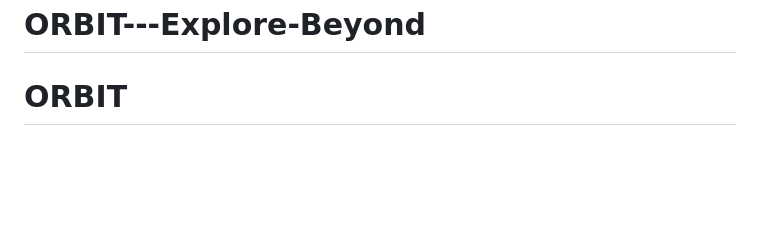
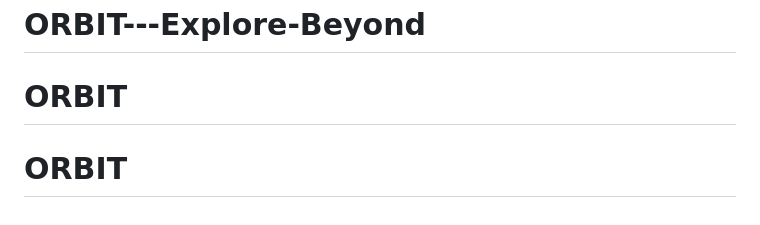
Before and after one commit to jonnschenk/ORBIT, a Markdown page: README.md, the part around the change. Rendered like a GitHub page; blank space fills up the shorter version.

```diff
--- a/README.md
+++ b/README.md
@@ -99,3 +99,4 @@ Images and data: NASA Open APIs. ORBIT is an independent project and is not affi
 © 2026 Jonathan Ramírez
 # ORBIT---Explore-Beyond
 # ORBIT
+# ORBIT
```
